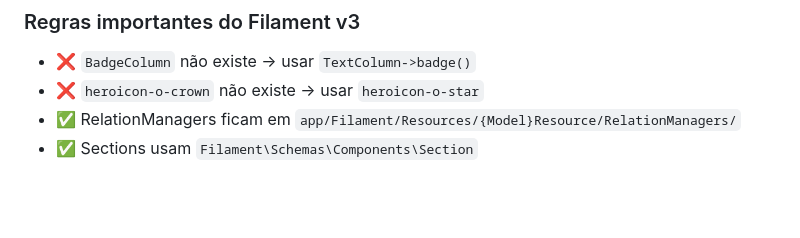
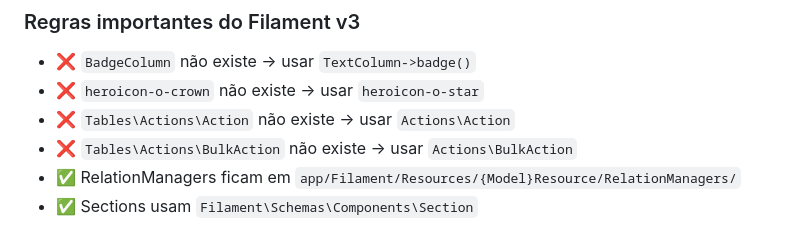
Before and after one commit to rgpsico/comunidade_ppg, a Markdown page: CLAUDE.md, the part around the change. Rendered like a GitHub page; blank space fills up the shorter version.

Commit message:
docs: adiciona regras Tables\Actions ao CLAUDE.md
Co-Authored-By: Claude Sonnet 4.6 <noreply@anthropic.com>

```diff
--- a/CLAUDE.md
+++ b/CLAUDE.md
@@ -42,6 +42,8 @@ comunidadeppg/
 ### Regras importantes do Filament v3
 - ❌ `BadgeColumn` não existe → usar `TextColumn->badge()`
 - ❌ `heroicon-o-crown` não existe → usar `heroicon-o-star`
+- ❌ `Tables\Actions\Action` não existe → usar `Actions\Action`
+- ❌ `Tables\Actions\BulkAction` não existe → usar `Actions\BulkAction`
 - ✅ RelationManagers ficam em `app/Filament/Resources/{Model}Resource/RelationManagers/`
 - ✅ Sections usam `Filament\Schemas\Components\Section`
 
```
